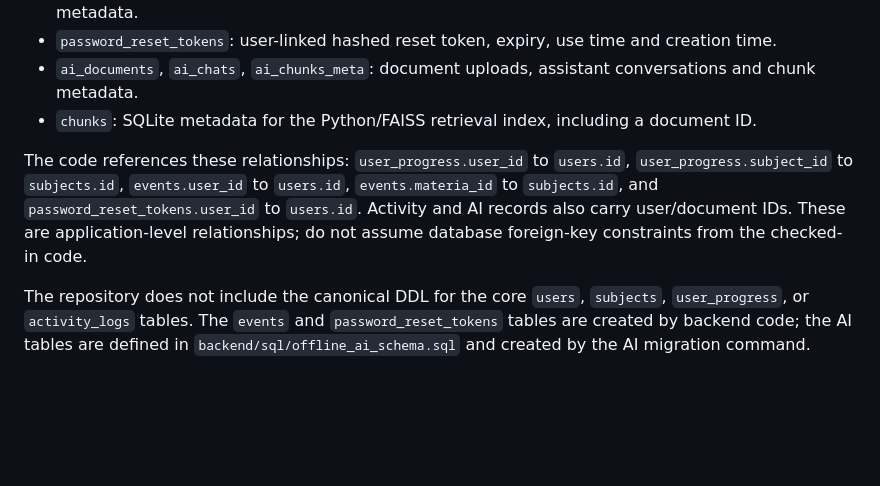
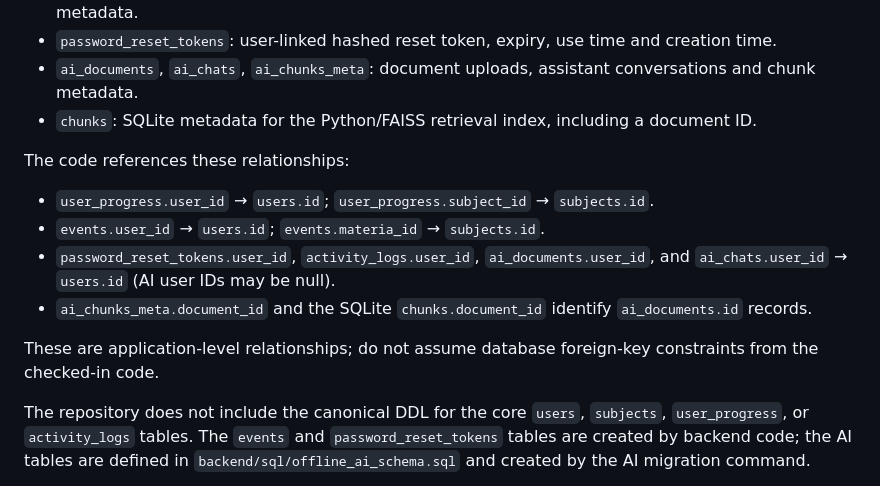
Before and after one commit to HenriqueMirandaa/cerebrum, a Markdown page: README.md, the part around the change. GitHub-like rendering; blank space fills up the shorter version.

Commit message:
docs: clarify Cerebrum schema relationships
Co-authored-by: Copilot <223556219+Copilot@users.noreply.github.com>

```diff
--- a/README.md
+++ b/README.md
@@ -86,7 +86,14 @@ The backend queries these MySQL tables:
 - `ai_documents`, `ai_chats`, `ai_chunks_meta`: document uploads, assistant conversations and chunk metadata.
 - `chunks`: SQLite metadata for the Python/FAISS retrieval index, including a document ID.
 
-The code references these relationships: `user_progress.user_id` to `users.id`, `user_progress.subject_id` to `subjects.id`, `events.user_id` to `users.id`, `events.materia_id` to `subjects.id`, and `password_reset_tokens.user_id` to `users.id`. Activity and AI records also carry user/document IDs. These are application-level relationships; do not assume database foreign-key constraints from the checked-in code.
+The code references these relationships:
+
+- `user_progress.user_id` → `users.id`; `user_progress.subject_id` → `subjects.id`.
+- `events.user_id` → `users.id`; `events.materia_id` → `subjects.id`.
+- `password_reset_tokens.user_id`, `activity_logs.user_id`, `ai_documents.user_id`, and `ai_chats.user_id` → `users.id` (AI user IDs may be null).
+- `ai_chunks_meta.document_id` and the SQLite `chunks.document_id` identify `ai_documents.id` records.
+
+These are application-level relationships; do not assume database foreign-key constraints from the checked-in code.
 
 The repository does not include the canonical DDL for the core `users`, `subjects`, `user_progress`, or `activity_logs` tables. The `events` and `password_reset_tokens` tables are created by backend code; the AI tables are defined in `backend/sql/offline_ai_schema.sql` and created by the AI migration command.
 
```
